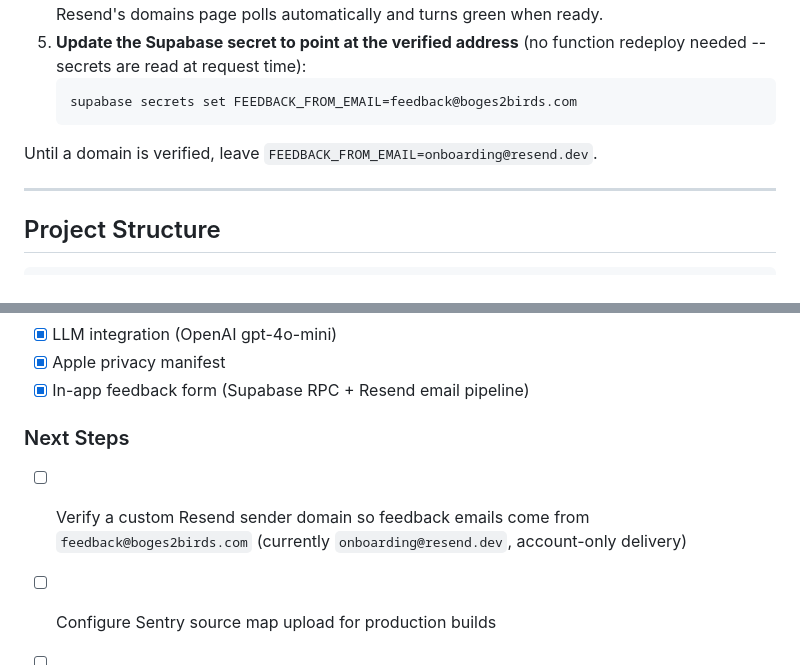
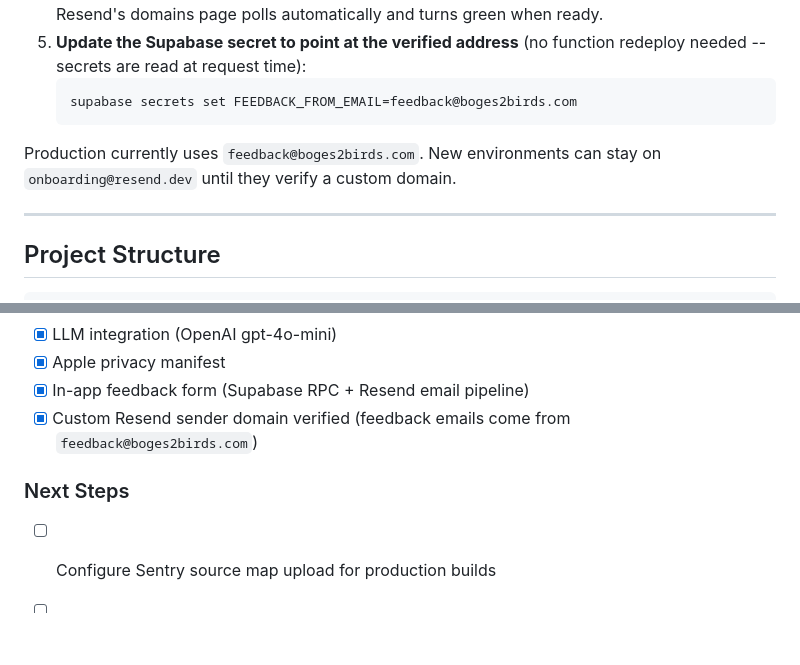
Before and after one commit to RemleyNick/boges2birds, a Markdown page: README.md, 2 parts joined by grey strips. Rendered like a GitHub page; blank space fills up the shorter version.

Commit message:
docs: mark Resend sender domain verification complete
Custom domain boges2birds.com is now verified in Resend and the
FEEDBACK_FROM_EMAIL secret points at feedback@boges2birds.com, so
feedback emails reach any inbox instead of only the account owner.

Co-Authored-By: Claude Opus 4.7 <noreply@anthropic.com>

````diff
--- a/README.md
+++ b/README.md
@@ -155,7 +155,7 @@ supabase secrets set \
    supabase secrets set FEEDBACK_FROM_EMAIL=feedback@boges2birds.com
    ```
 
-Until a domain is verified, leave `FEEDBACK_FROM_EMAIL=onboarding@resend.dev`.
+Production currently uses `feedback@boges2birds.com`. New environments can stay on `onboarding@resend.dev` until they verify a custom domain.
 
 ---
 
@@ -245,10 +245,10 @@ supabase/
 - [x] LLM integration (OpenAI gpt-4o-mini)
 - [x] Apple privacy manifest
 - [x] In-app feedback form (Supabase RPC + Resend email pipeline)
+- [x] Custom Resend sender domain verified (feedback emails come from `feedback@boges2birds.com`)
 
 ### Next Steps
 
-- [ ] Verify a custom Resend sender domain so feedback emails come from `feedback@boges2birds.com` (currently `onboarding@resend.dev`, account-only delivery)
 - [ ] Configure Sentry source map upload for production builds
 - [ ] RevenueCat dashboard setup (create products in App Store Connect, add real API key)
 - [ ] OpenAI API key (add key to `.env` for AI-generated practice plan summaries)
````
